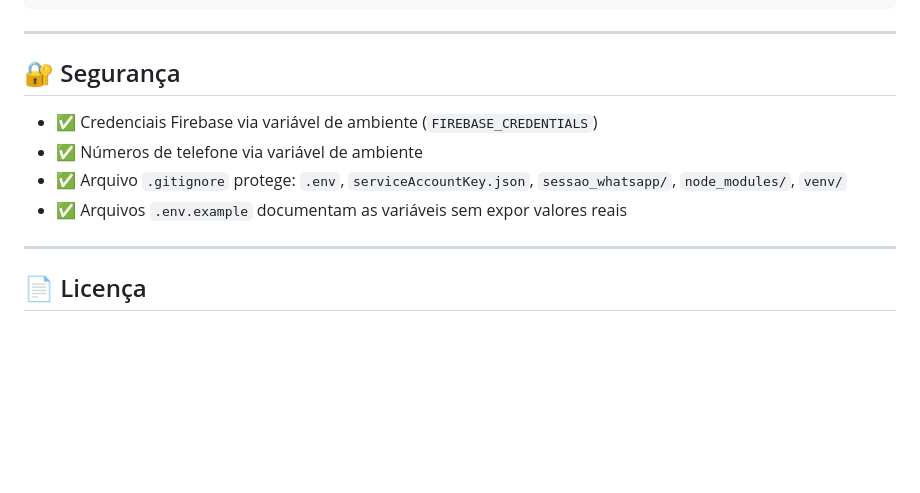
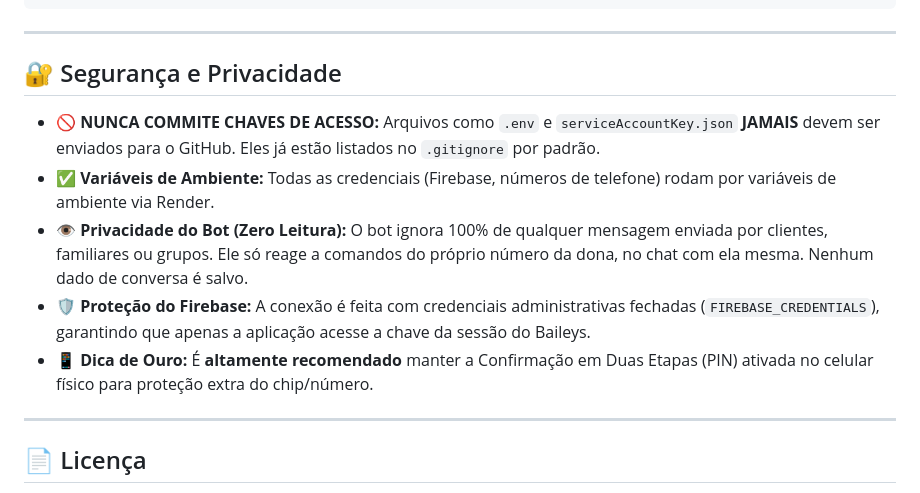
Before and after one commit to BBevilaqua12/app-marcacoes, a Markdown page: README.md, the part around the change. GitHub-like rendering; blank space fills up the shorter version.

Commit message:
docs: atualiza seção de segurança e privacidade no README

```diff
--- a/README.md
+++ b/README.md
@@ -134,12 +134,13 @@ npm start
 
 ---
 
-## 🔐 Segurança
+## 🔐 Segurança e Privacidade
 
-- ✅ Credenciais Firebase via variável de ambiente (`FIREBASE_CREDENTIALS`)
-- ✅ Números de telefone via variável de ambiente
-- ✅ Arquivo `.gitignore` protege: `.env`, `serviceAccountKey.json`, `sessao_whatsapp/`, `node_modules/`, `venv/`
-- ✅ Arquivos `.env.example` documentam as variáveis sem expor valores reais
+- 🚫 **NUNCA COMMITE CHAVES DE ACESSO:** Arquivos como `.env` e `serviceAccountKey.json` **JAMAIS** devem ser enviados para o GitHub. Eles já estão listados no `.gitignore` por padrão.
+- ✅ **Variáveis de Ambiente:** Todas as credenciais (Firebase, números de telefone) rodam por variáveis de ambiente via Render.
+- 👁️ **Privacidade do Bot (Zero Leitura):** O bot ignora 100% de qualquer mensagem enviada por clientes, familiares ou grupos. Ele só reage a comandos do próprio número da dona, no chat com ela mesma. Nenhum dado de conversa é salvo.
+- 🛡️ **Proteção do Firebase:** A conexão é feita com credenciais administrativas fechadas (`FIREBASE_CREDENTIALS`), garantindo que apenas a aplicação acesse a chave da sessão do Baileys.
+- 📱 **Dica de Ouro:** É **altamente recomendado** manter a Confirmação em Duas Etapas (PIN) ativada no celular físico para proteção extra do chip/número.
 
 ---
 
```
